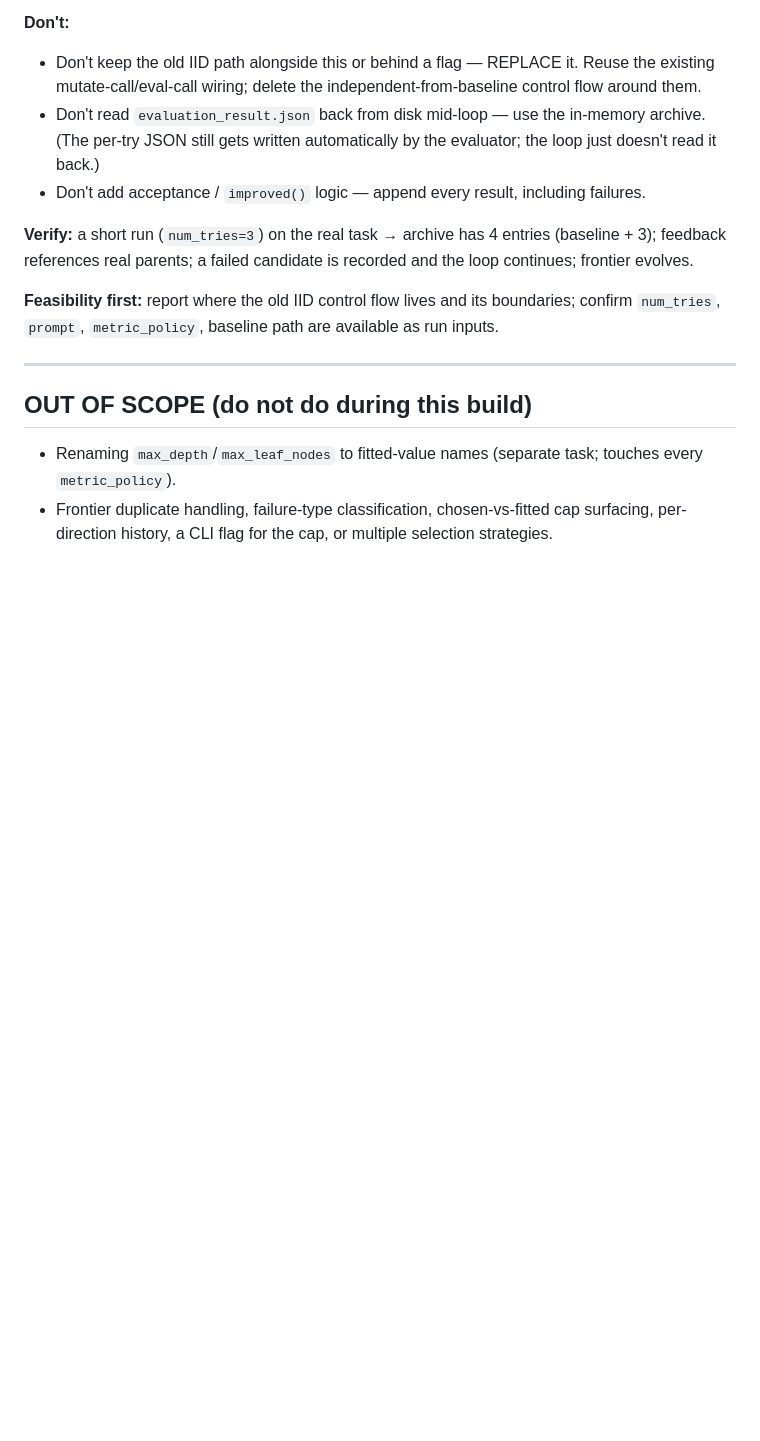
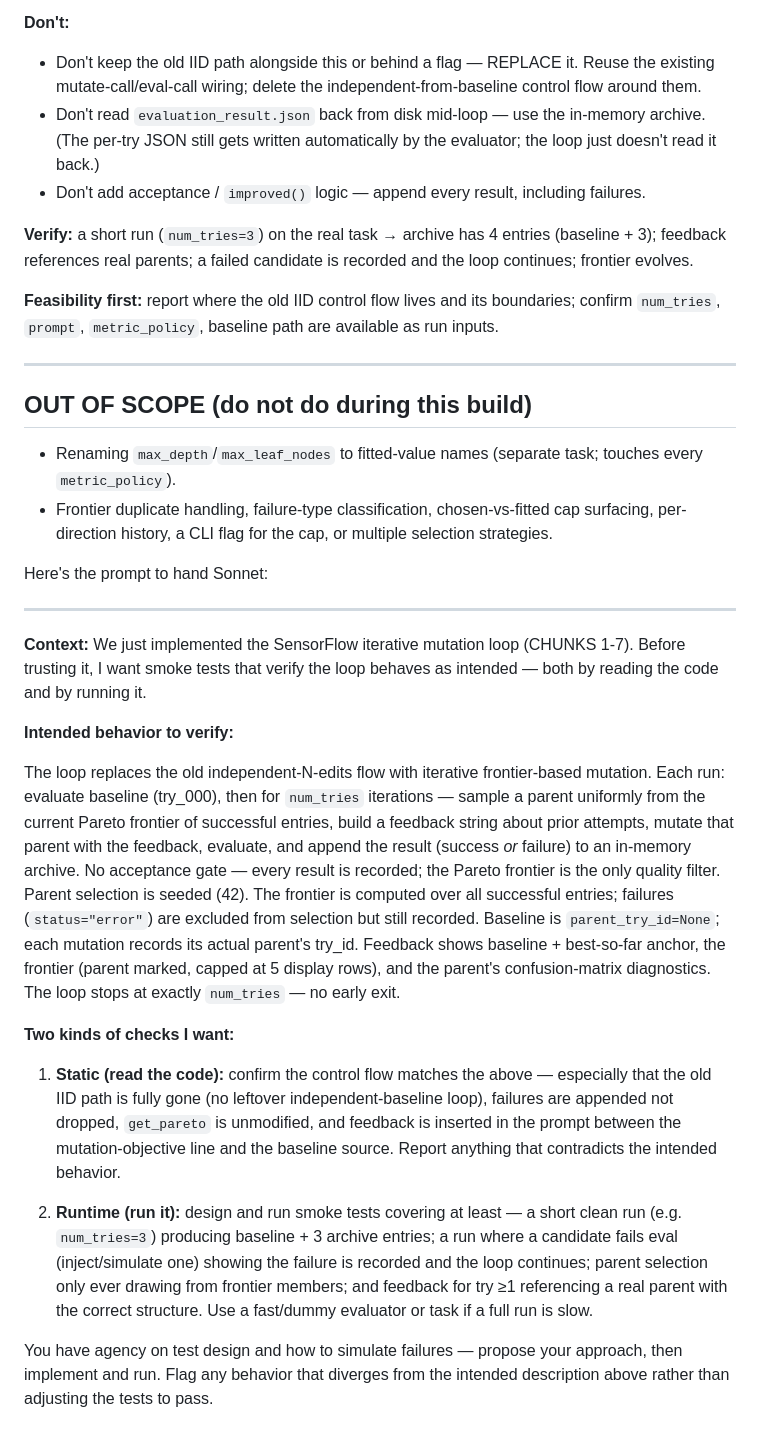
Before and after one commit to isaacau502/portfolio-draft, a Markdown page: README.md, the part around the change. Rendered like a GitHub page; blank space fills up the shorter version.

```diff
--- a/README.md
+++ b/README.md
@@ -206,3 +206,23 @@ Rules:
 ## OUT OF SCOPE (do not do during this build)
 - Renaming `max_depth`/`max_leaf_nodes` to fitted-value names (separate task; touches every `metric_policy`).
 - Frontier duplicate handling, failure-type classification, chosen-vs-fitted cap surfacing, per-direction history, a CLI flag for the cap, or multiple selection strategies.
+
+
+
+Here's the prompt to hand Sonnet:
+
+---
+
+**Context:** We just implemented the SensorFlow iterative mutation loop (CHUNKS 1-7). Before trusting it, I want smoke tests that verify the loop behaves as intended — both by reading the code and by running it.
+
+**Intended behavior to verify:**
+
+The loop replaces the old independent-N-edits flow with iterative frontier-based mutation. Each run: evaluate baseline (try_000), then for `num_tries` iterations — sample a parent uniformly from the current Pareto frontier of successful entries, build a feedback string about prior attempts, mutate that parent with the feedback, evaluate, and append the result (success *or* failure) to an in-memory archive. No acceptance gate — every result is recorded; the Pareto frontier is the only quality filter. Parent selection is seeded (42). The frontier is computed over all successful entries; failures (`status="error"`) are excluded from selection but still recorded. Baseline is `parent_try_id=None`; each mutation records its actual parent's try_id. Feedback shows baseline + best-so-far anchor, the frontier (parent marked, capped at 5 display rows), and the parent's confusion-matrix diagnostics. The loop stops at exactly `num_tries` — no early exit.
+
+**Two kinds of checks I want:**
+
+1. **Static (read the code):** confirm the control flow matches the above — especially that the old IID path is fully gone (no leftover independent-baseline loop), failures are appended not dropped, `get_pareto` is unmodified, and feedback is inserted in the prompt between the mutation-objective line and the baseline source. Report anything that contradicts the intended behavior.
+
+2. **Runtime (run it):** design and run smoke tests covering at least — a short clean run (e.g. `num_tries=3`) producing baseline + 3 archive entries; a run where a candidate fails eval (inject/simulate one) showing the failure is recorded and the loop continues; parent selection only ever drawing from frontier members; and feedback for try ≥1 referencing a real parent with the correct structure. Use a fast/dummy evaluator or task if a full run is slow.
+
+You have agency on test design and how to simulate failures — propose your approach, then implement and run. Flag any behavior that diverges from the intended description above rather than adjusting the tests to pass.
```
